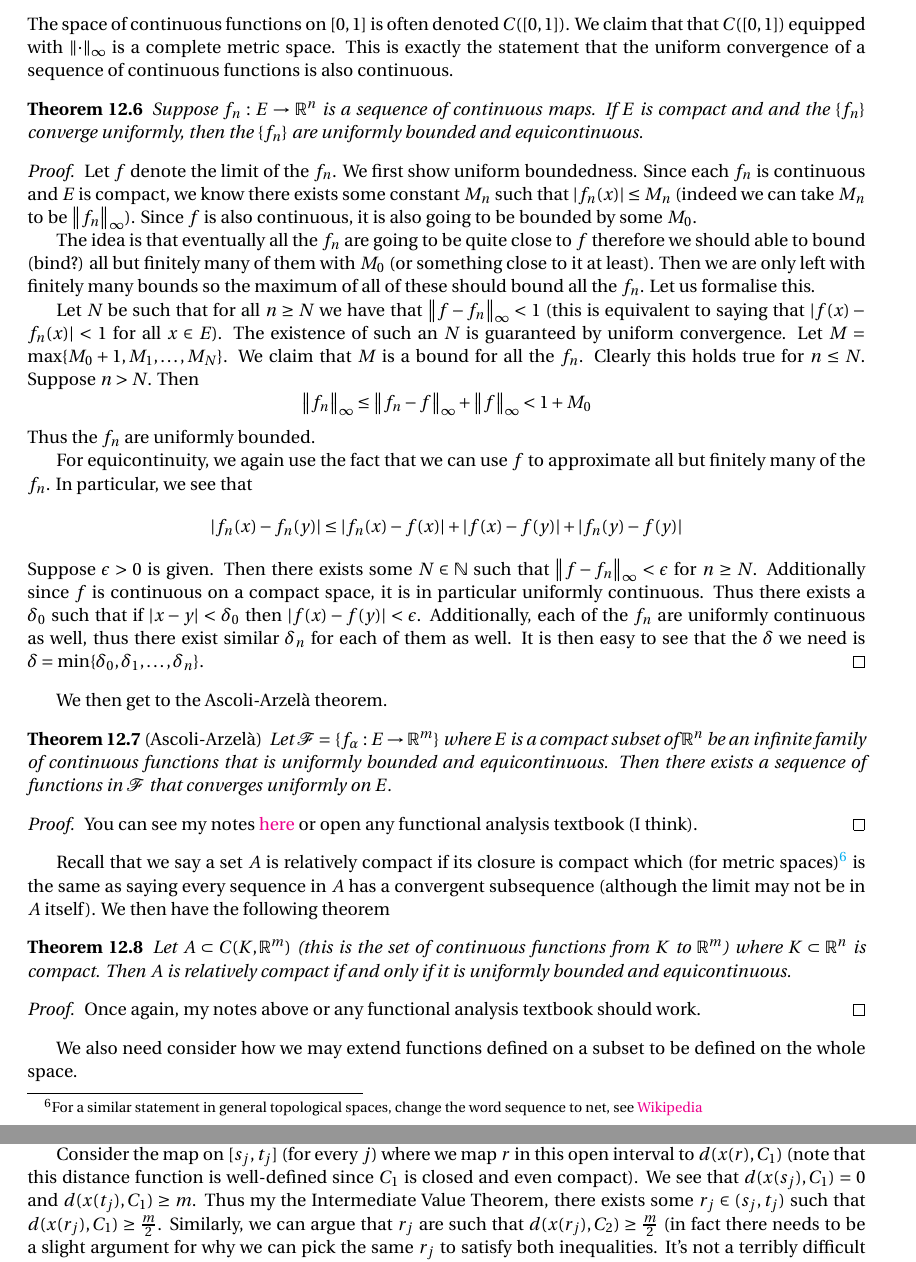
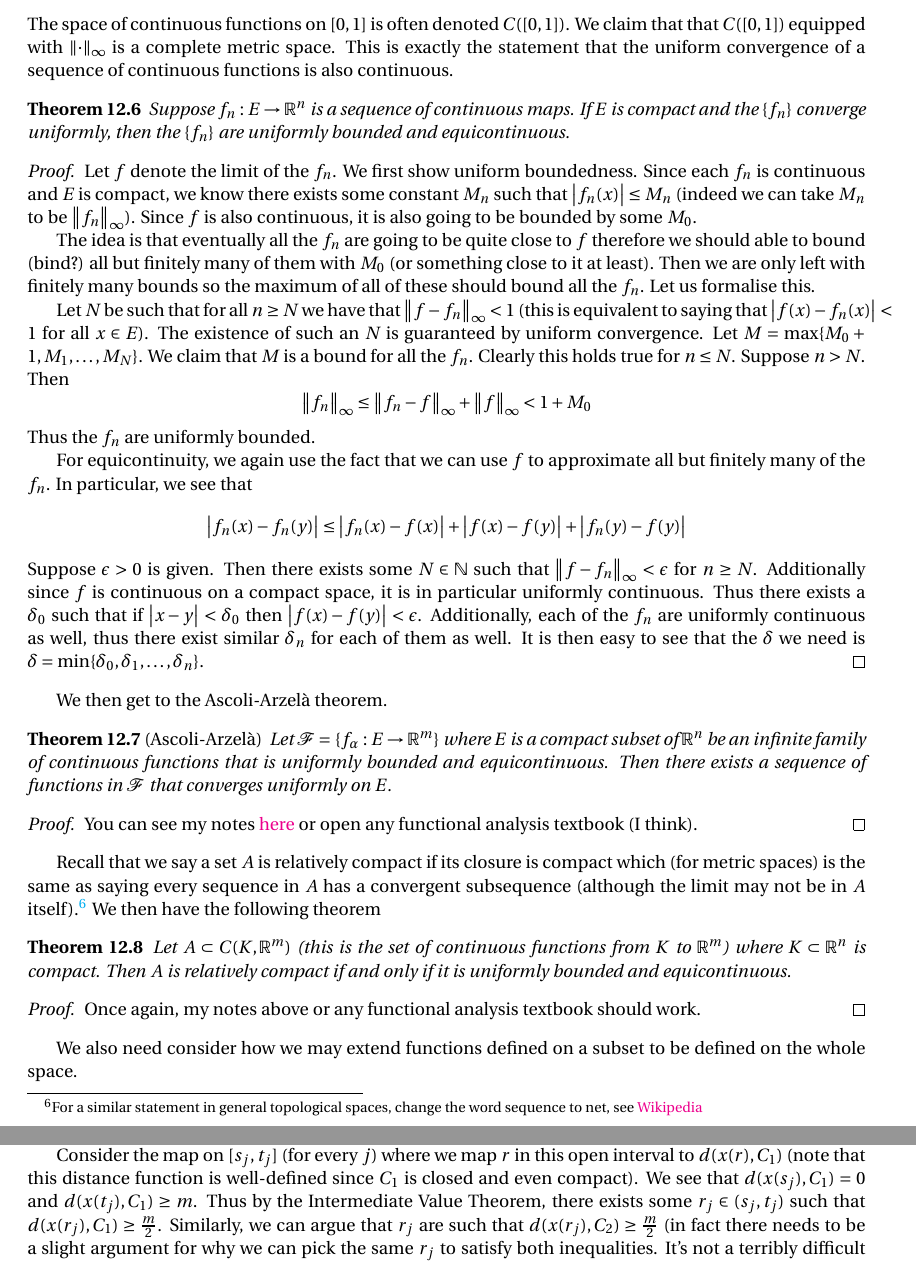
Before and after one commit to rishibhp/MAT267-Notes, a LaTeX document (source/main.tex, which reads source/week12.tex, source/week6.tex): two parts of pages 30 and 66 of 75, joined at a grey line, cut so that both start at the same text. Compiled offline with pdfLaTeX.

Commit message:
Add files via upload

```diff
--- a/source/week12.tex
+++ b/source/week12.tex
@@ -154,7 +154,7 @@ Recall that a closed set $C \subset \R^n$ is connected if for any partition $C =
 
 Now suppose $\omega(x)$ is not connected. Let $C_1, C_2$ form a partition of $\omega(x)$. In other words $C_1, C_2$ are both disjoint, non-empty closed sets whose union is equal to $\omega(x)$. Let $y_1 \in C_1$ and $y_2 \in C_2$. Note that $C_1$ and $C_2$ are bounded as well and are thus compact. Thus there exists $m > 0$ such that $\left| z_1 - z_2 \right| \geq m$ for all $z_1, z2 \in C_1, C_2$ respectively. By definition of $\omega(x)$, we know there exist increasing sequences $s_j$ and $t_j$ such that $\lim_{j \to \infty} x(s_j) = y_1$ and $\lim_{j \to \infty} x(t_j) = y_2$.  Without loss of generality we can assume that $s_j < t_j$ for all $j$. Consider the construction of the sequences in \autoref{prop:omega-equiv-def}. We first construct the $s_j$, then when constructing the second sequence, we just always ensure to choose $t_j$ to be larger than $s_j$.
 
-Consider the map on $[s_j, t_j]$ (for every $j$) where we map $r$ in this open interval to $d(x(r), C_1)$ (note that this distance function is well-defined since $C_1$ is closed and even compact). We see that $d(x(s_j), C_1) = 0$ and $d(x(t_j), C_1) \geq m$. Thus my the Intermediate Value Theorem, there exists some $r_j \in (s_j, t_j)$ such that $d(x(r_j), C_1) \geq \frac{m}{2}$. Similarly, we can argue that $r_j$ are such that $d(x(r_j), C_2) \geq \frac{m}{2}$ (in fact there needs to be a slight argument for why we can pick the same $r_j$ to satisfy both inequalities. It's not a terribly difficult argument but is besides the point. Quite frankly all we need is that $x(r_j)$ is some positive distance from both $C_1$ and $C_2$ and clearly this can be done). We now have another increasing sequence $r_j$ so we must have $p := \lim_{j \to \infty} x(r_j) \in \omega(x)$ (if the limit does not exist, we can always pass to a convergent subsequence by sequential compactness). But $p$ cannot be in either of $C_1$ or $C_2$ since it is a positive distance away from both (follows from the fact that the map defined above on $[s_j, t_j]$ is actually continuous). This contradicts $\omega(x) = C_1 \cup C_2$.
+Consider the map on $[s_j, t_j]$ (for every $j$) where we map $r$ in this open interval to $d(x(r), C_1)$ (note that this distance function is well-defined since $C_1$ is closed and even compact). We see that $d(x(s_j), C_1) = 0$ and $d(x(t_j), C_1) \geq m$. Thus by the Intermediate Value Theorem, there exists some $r_j \in (s_j, t_j)$ such that $d(x(r_j), C_1) \geq \frac{m}{2}$. Similarly, we can argue that $r_j$ are such that $d(x(r_j), C_2) \geq \frac{m}{2}$ (in fact there needs to be a slight argument for why we can pick the same $r_j$ to satisfy both inequalities. It's not a terribly difficult argument but is besides the point. Quite frankly all we need is that $x(r_j)$ is some positive distance from both $C_1$ and $C_2$ and clearly this can be done). We now have another increasing sequence $r_j$ so we must have $p := \lim_{j \to \infty} x(r_j) \in \omega(x)$ (if the limit does not exist, we can always pass to a convergent subsequence by sequential compactness). But $p$ cannot be in either of $C_1$ or $C_2$ since it is a positive distance away from both (follows from the fact that the map defined above on $[s_j, t_j]$ is actually continuous). This contradicts $\omega(x) = C_1 \cup C_2$.
 \end{proof}
 \begin{remark}
 The above properties are also held by $\alpha$-limit sets. This can be verified by tweaking the proofs where appropriate (in the obvious manner) or realising that $\alpha(x) = \omega(y)$ where $y = x(-t)$ (i.e. going back in time) is a solution to $y' = -f(y)$.
--- a/source/week6.tex
+++ b/source/week6.tex
@@ -79,22 +79,22 @@ $$ \norm{f}_\infty = \sup_{x \in E} |f(x)| $$
 The space of continuous functions on $[0, 1]$ is often denoted $C([0, 1])$. We claim that that $C([0, 1])$ equipped with $\norm{\cdot}_{\infty}$ is a complete metric space. This is exactly the statement that the uniform convergence of a sequence of continuous functions is also continuous.
 
 \begin{theorem}
-    Suppose $f_n: E \to \R^n$  is a sequence of continuous maps. If $E$ is compact and and the $\{f_n\}$ converge uniformly, then the $\{f_n\}$ are uniformly bounded and equicontinuous.
+    Suppose $f_n: E \to \R^n$  is a sequence of continuous maps. If $E$ is compact and the $\{f_n\}$ converge uniformly, then the $\{f_n\}$ are uniformly bounded and equicontinuous.
 \end{theorem}
 \begin{proof}
-Let $f$ denote the limit of the $f_n$. We first show uniform boundedness. Since each $f_n$ is continuous and $E$ is compact, we know there exists some constant $M_n$ such that $|f_n(x)| \leq M_n$ (indeed we can take $M_n$ to be $\norm{f_n}_{\infty}$). Since $f$ is also continuous, it is also going to be bounded by some $M_0$.
+Let $f$ denote the limit of the $f_n$. We first show uniform boundedness. Since each $f_n$ is continuous and $E$ is compact, we know there exists some constant $M_n$ such that $\left|f_n(x)\right| \leq M_n$ (indeed we can take $M_n$ to be $\norm{f_n}_{\infty}$). Since $f$ is also continuous, it is also going to be bounded by some $M_0$.
 
 The idea is that eventually all the $f_n$ are going to be quite close to $f$ therefore we should able to bound (bind?) all but finitely many of them with $M_0$ (or something close to it at least). Then we are only left with finitely many bounds so the maximum of all of these should bound all the $f_n$. Let us formalise this.
 
-Let $N$ be such that for all $n \geq N$ we have that $\norm{f - f_n}_{\infty} < 1$ (this is equivalent to saying that $|f(x) - f_n(x)| < 1$ for all $x \in E$). The existence of such an $N$ is guaranteed by uniform convergence. Let $M = \max\{M_0 + 1, M_1, \dots, M_{N}\}$. We claim that $M$ is a bound for all the $f_n$. Clearly this holds true for $n \leq N$. Suppose $n > N$. Then
+Let $N$ be such that for all $n \geq N$ we have that $\norm{f - f_n}_{\infty} < 1$ (this is equivalent to saying that $\left|f(x) - f_n(x)\right| < 1$ for all $x \in E$). The existence of such an $N$ is guaranteed by uniform convergence. Let $M = \max\{M_0 + 1, M_1, \dots, M_{N}\}$. We claim that $M$ is a bound for all the $f_n$. Clearly this holds true for $n \leq N$. Suppose $n > N$. Then
 $$ \norm{f_n}_{\infty} \leq \norm{f_n - f}_{\infty} + \norm{f}_{\infty} < 1 + M_0 $$
 Thus the $f_n$ are uniformly bounded.
 
 For equicontinuity, we again use the fact that we can use $f$ to approximate all but finitely many of the $f_n$. In particular, we see that
 \begin{align*}
-    |f_n(x) - f_n(y)| \leq |f_n(x) - f(x)| + |f(x) - f(y)| + |f_n(y) - f(y)|
+    \left|f_n(x) - f_n(y)\right| \leq \left|f_n(x) - f(x)\right| + \left|f(x) - f(y)\right| + \left|f_n(y) - f(y)\right|
 \end{align*}
-Suppose $\epsilon > 0$ is given. Then there exists some $N \in \N$ such that $\norm{f - f_n}_{\infty} < \epsilon$ for $n \geq N$. Additionally since $f$ is continuous on a compact space, it is in particular uniformly continuous. Thus there exists a $\delta_0$ such that if $|x - y| < \delta_0$ then $|f(x) - f(y)| < \epsilon$. Additionally, each of the $f_n$ are uniformly continuous as well, thus there exist similar $\delta_n$ for each of them as well. It is then easy to see that the $\delta$ we need is $\delta = \min\{\delta_0, \delta_1, \dots, \delta_n\}$.
+Suppose $\epsilon > 0$ is given. Then there exists some $N \in \N$ such that $\norm{f - f_n}_{\infty} < \epsilon$ for $n \geq N$. Additionally since $f$ is continuous on a compact space, it is in particular uniformly continuous. Thus there exists a $\delta_0$ such that if $\left|x - y\right| < \delta_0$ then $\left|f(x) - f(y)\right| < \epsilon$. Additionally, each of the $f_n$ are uniformly continuous as well, thus there exist similar $\delta_n$ for each of them as well. It is then easy to see that the $\delta$ we need is $\delta = \min\{\delta_0, \delta_1, \dots, \delta_n\}$.
 \end{proof}
 
 We then get to the Ascoli-Arzelà theorem.
@@ -105,7 +105,7 @@ We then get to the Ascoli-Arzelà theorem.
 You can see my notes \href{http://individual.utoronto.ca/rishibhp/notes/ascoli_arzela_thm.pdf}{here} or open any functional analysis textbook (I think).
 \end{proof}
 
-Recall that we say a set $A$ is relatively compact if its closure is compact which (for metric spaces)\footnote{For a similar statement in general topological spaces, change the word sequence to net, see \href{https://en.wikipedia.org/wiki/Net_(mathematics)}{Wikipedia}} is the same as saying every sequence in $A$ has a convergent subsequence (although the limit may not be in $A$ itself). We then have the following theorem
+Recall that we say a set $A$ is relatively compact if its closure is compact which (for metric spaces) is the same as saying every sequence in $A$ has a convergent subsequence (although the limit may not be in $A$ itself).\footnote{For a similar statement in general topological spaces, change the word sequence to net, see \href{https://en.wikipedia.org/wiki/Net_(mathematics)}{Wikipedia}} We then have the following theorem
 \begin{theorem}\label{thm:rel-compact-equiv}
     Let $A \subset C(K, \R^m)$ (this is the set of continuous functions from $K$ to $\R^m$) where $K \subset \R^n$ is compact. Then $A$ is relatively compact if and only if it is uniformly bounded and equicontinuous.
 \end{theorem}
```
Also changed, not shown: source/week12.tex (2 more changed lines), source/week6.tex (2 more changed lines).
